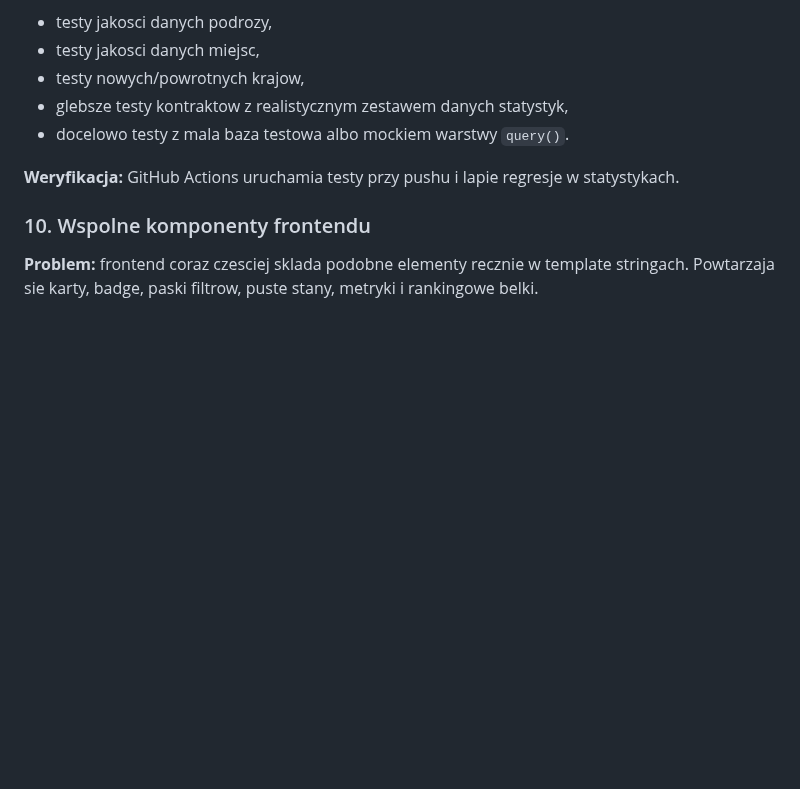
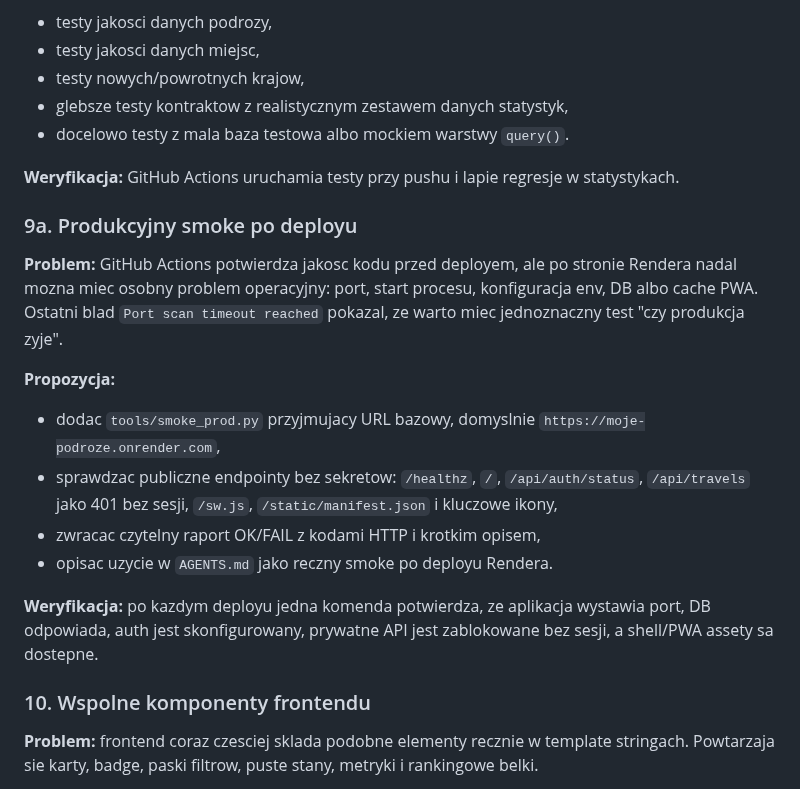
Before and after one commit to jpastuszak-jerry/moje-podroze, a Markdown page: BACKLOG.md, the part around the change. GitHub-like rendering; blank space fills up the shorter version.

Commit message:
Add production smoke backlog item

```diff
--- a/BACKLOG.md
+++ b/BACKLOG.md
@@ -301,6 +301,18 @@ Lista rzeczy do zrobienia po ostatnich pracach nad statystykami, lista "Do uzupe
 
 **Weryfikacja:** GitHub Actions uruchamia testy przy pushu i lapie regresje w statystykach.
 
+### 9a. Produkcyjny smoke po deployu
+
+**Problem:** GitHub Actions potwierdza jakosc kodu przed deployem, ale po stronie Rendera nadal mozna miec osobny problem operacyjny: port, start procesu, konfiguracja env, DB albo cache PWA. Ostatni blad `Port scan timeout reached` pokazal, ze warto miec jednoznaczny test "czy produkcja zyje".
+
+**Propozycja:**
+- dodac `tools/smoke_prod.py` przyjmujacy URL bazowy, domyslnie `https://moje-podroze.onrender.com`,
+- sprawdzac publiczne endpointy bez sekretow: `/healthz`, `/`, `/api/auth/status`, `/api/travels` jako 401 bez sesji, `/sw.js`, `/static/manifest.json` i kluczowe ikony,
+- zwracac czytelny raport OK/FAIL z kodami HTTP i krotkim opisem,
+- opisac uzycie w `AGENTS.md` jako reczny smoke po deployu Rendera.
+
+**Weryfikacja:** po kazdym deployu jedna komenda potwierdza, ze aplikacja wystawia port, DB odpowiada, auth jest skonfigurowany, prywatne API jest zablokowane bez sesji, a shell/PWA assety sa dostepne.
+
 ### 10. Wspolne komponenty frontendu
 
 **Problem:** frontend coraz czesciej sklada podobne elementy recznie w template stringach. Powtarzaja sie karty, badge, paski filtrow, puste stany, metryki i rankingowe belki.
```
